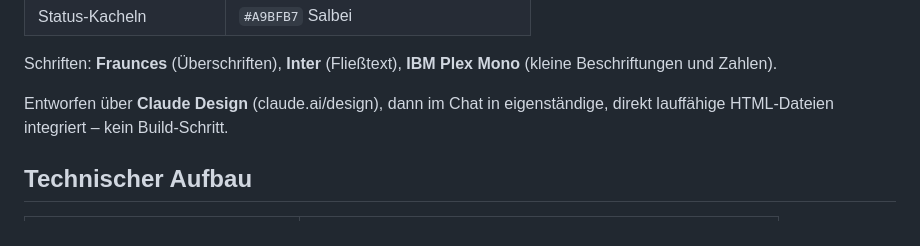
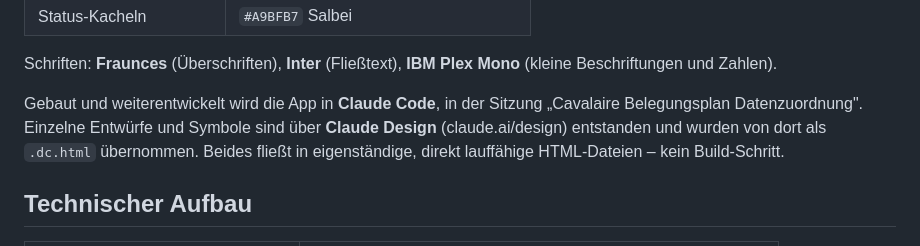
Before and after one commit to marcholtschmidt-rgb/Belegungsplan-Cavalaire, a Markdown page: README.md, the part around the change. Drawn GitHub-style.

Commit message:
README: Herkunft der App richtiggestellt
Es stand dort, die App sei ueber Claude Design entworfen worden.
Gebaut und weiterentwickelt wird sie in Claude Code, in der Sitzung
"Cavalaire Belegungsplan Datenzuordnung"; ueber Claude Design sind
nur einzelne Entwuerfe und Symbole entstanden.

Co-Authored-By: Claude Opus 5 <noreply@anthropic.com>
Claude-Session: https://claude.ai/code/session_0127RR6o8c3N1diMV8mDw3Zn

```diff
--- a/README.md
+++ b/README.md
@@ -129,7 +129,7 @@ Alle Seiten nutzen dieselbe Design-Sprache ("Cavalaire Design System"):
 
 Schriften: **Fraunces** (Überschriften), **Inter** (Fließtext), **IBM Plex Mono** (kleine Beschriftungen und Zahlen).
 
-Entworfen über **Claude Design** (claude.ai/design), dann im Chat in eigenständige, direkt lauffähige HTML-Dateien integriert – kein Build-Schritt.
+Gebaut und weiterentwickelt wird die App in **Claude Code**, in der Sitzung „Cavalaire Belegungsplan Datenzuordnung". Einzelne Entwürfe und Symbole sind über **Claude Design** (claude.ai/design) entstanden und wurden von dort als `.dc.html` übernommen. Beides fließt in eigenständige, direkt lauffähige HTML-Dateien – kein Build-Schritt.
 
 ## Technischer Aufbau
 
```
